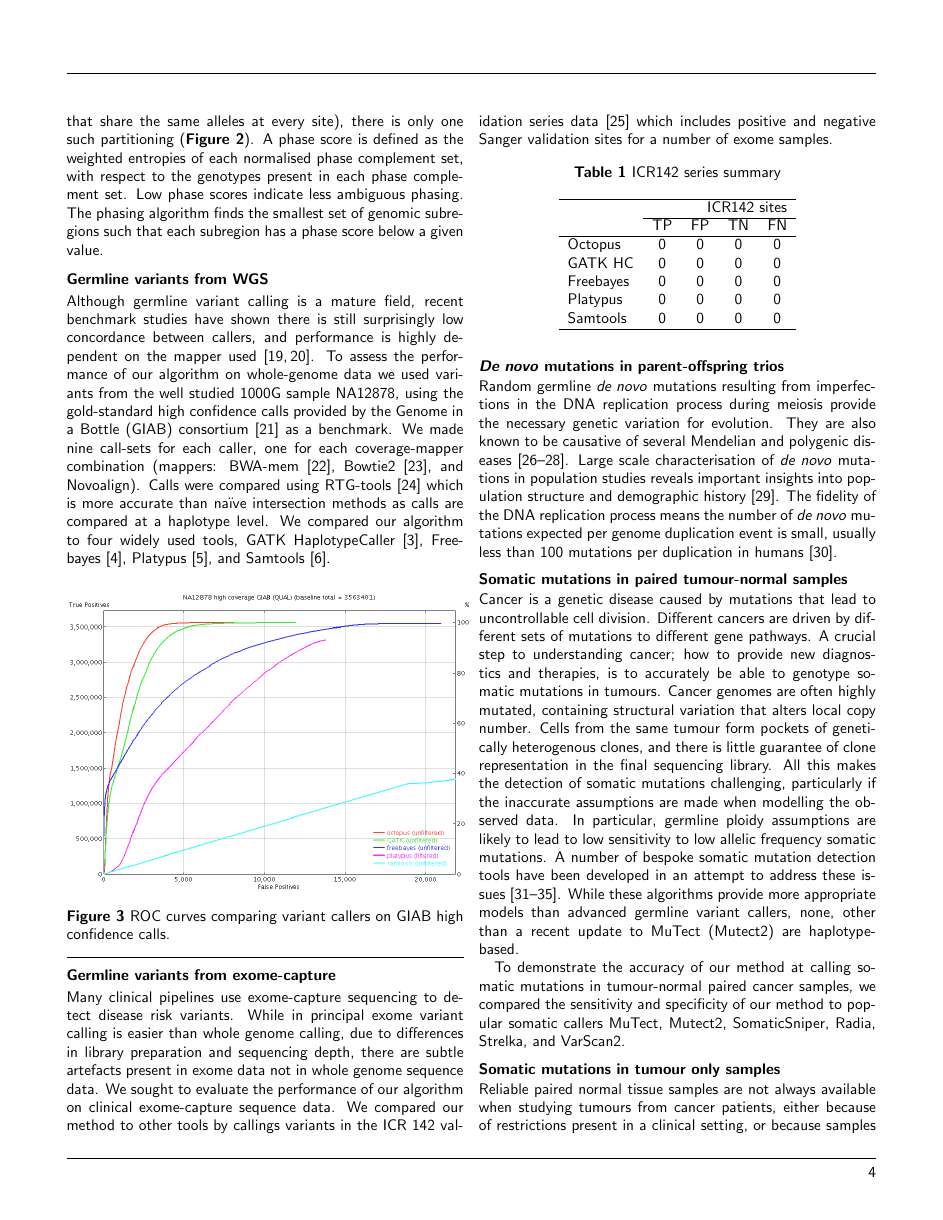
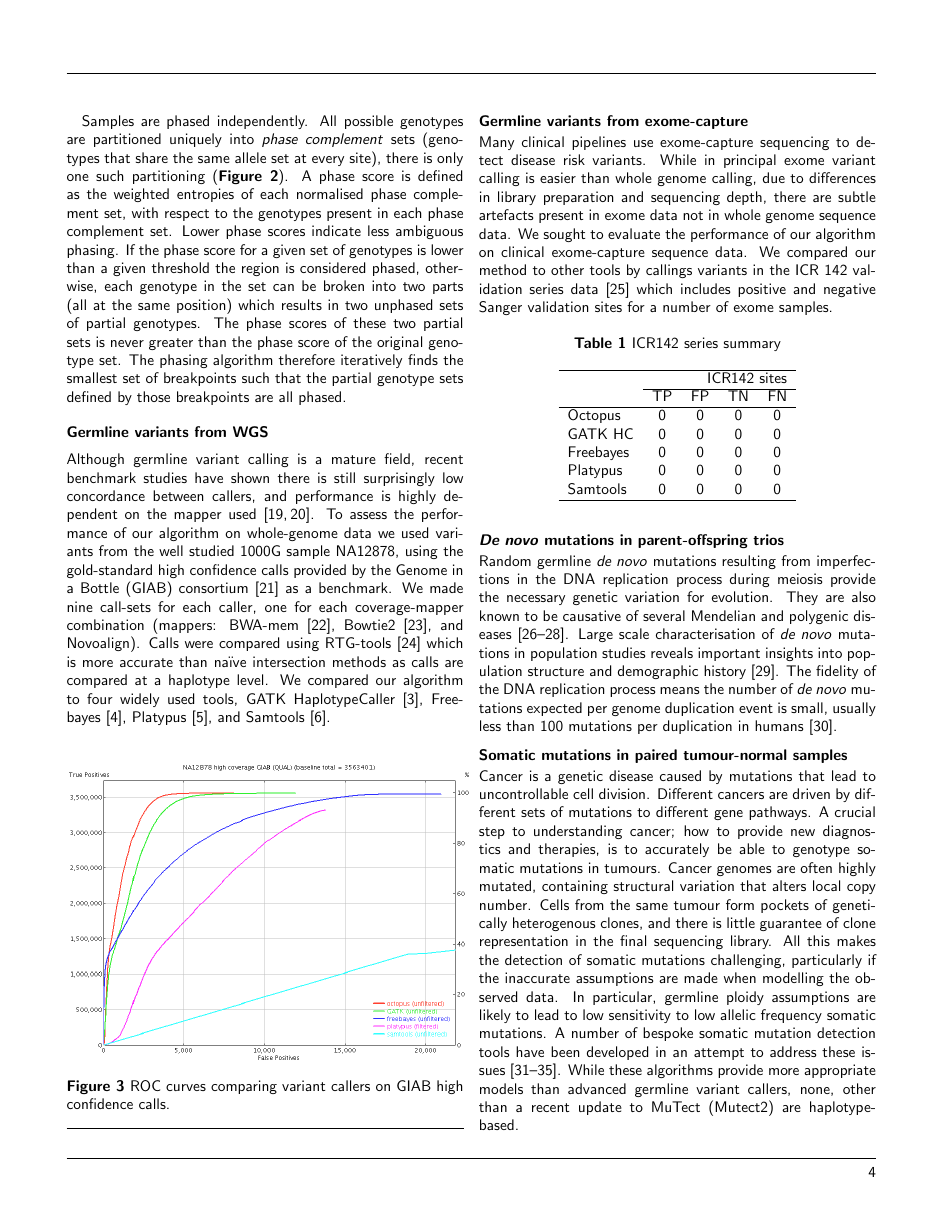
Before and after one commit to luntergroup/octopus-paper, a LaTeX paper (octopus-paper.tex): page 4 of 7. Compiled offline with pdfLaTeX.

Commit message:
Improve phasing algorithm section

```diff
--- a/octopus-paper.tex
+++ b/octopus-paper.tex
@@ -150,7 +150,7 @@ The genotype posterior probability distributions computed in the previous step a
 \vspace{-1.5em}
 \end{figure}
 
-Samples are phased independently. First, all possible genotypes are partitioned into  'phase complement' sets (genotypes that share the same alleles at every site), there is only one such partitioning (\textbf{Figure \ref{fig:phasing}}). A phase score is defined as the weighted entropies of each normalised phase complement set, with respect to the genotypes present in each phase complement set. Low phase scores indicate less ambiguous phasing. The phasing algorithm finds the smallest set of genomic subregions such that each subregion has a phase score below a given value.
+Samples are phased independently. All possible genotypes are partitioned uniquely into  \emph{phase complement} sets (genotypes that share the same allele set at every site), there is only one such partitioning (\textbf{Figure \ref{fig:phasing}}). A phase score is defined as the weighted entropies of each normalised phase complement set, with respect to the genotypes present in each phase complement set. Lower phase scores indicate less ambiguous phasing. If the phase score for a given set of genotypes is lower than a given threshold the region is considered phased, otherwise, each genotype in the set can be broken into two parts (all at the same position) which results in two unphased sets of partial genotypes. The phase scores of these two partial sets is never greater than the phase score of the original genotype set. The phasing algorithm therefore iteratively finds the smallest set of breakpoints such that the partial genotype sets defined by those breakpoints are all phased.
 
 \subsection*{Germline variants from WGS}
 
```
Also changed, not shown: figures/phasing.pdf, octopus-paper.pdf, octopus-paper.tex (2 more changed lines), 1 other file.
